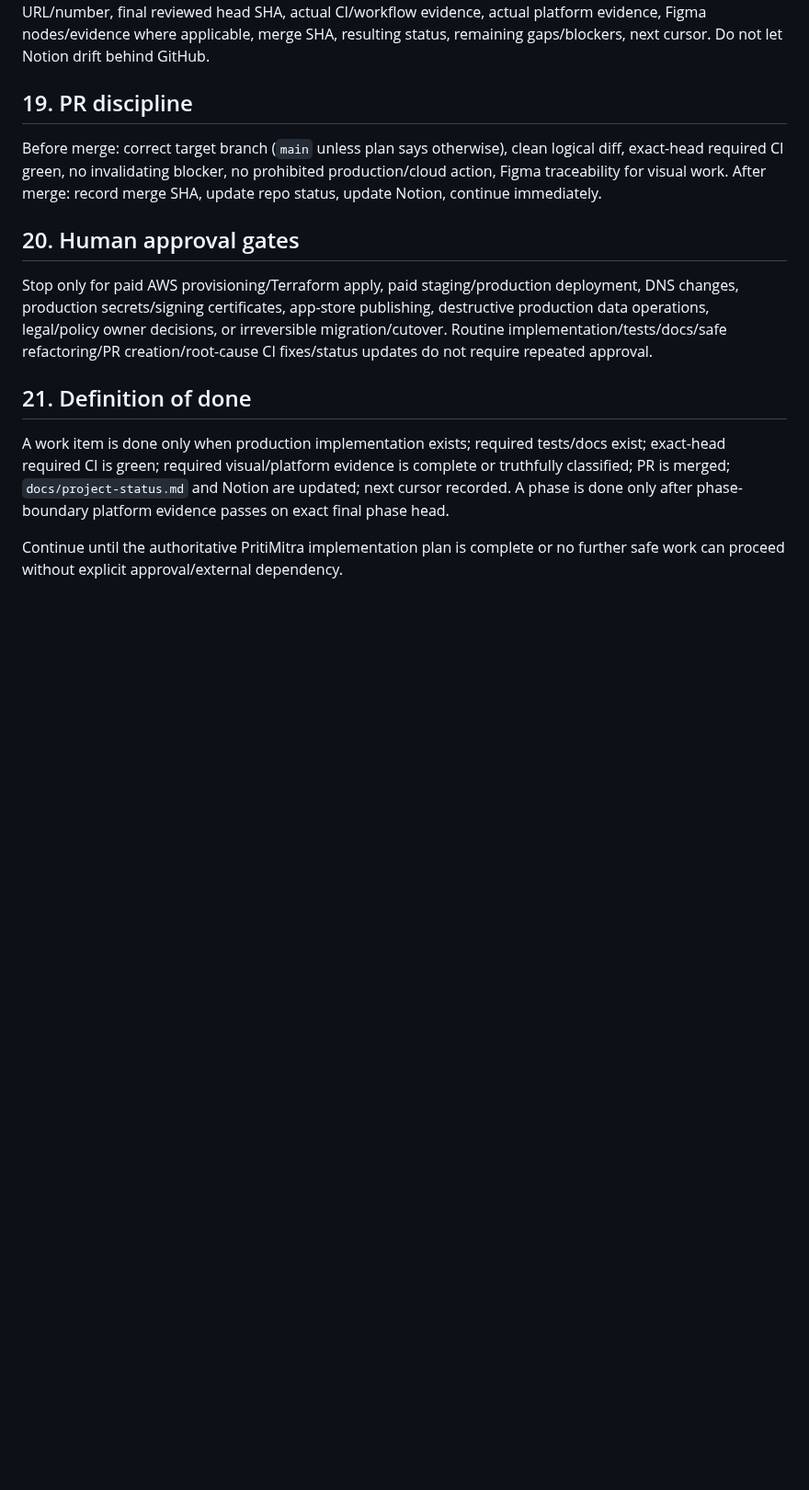
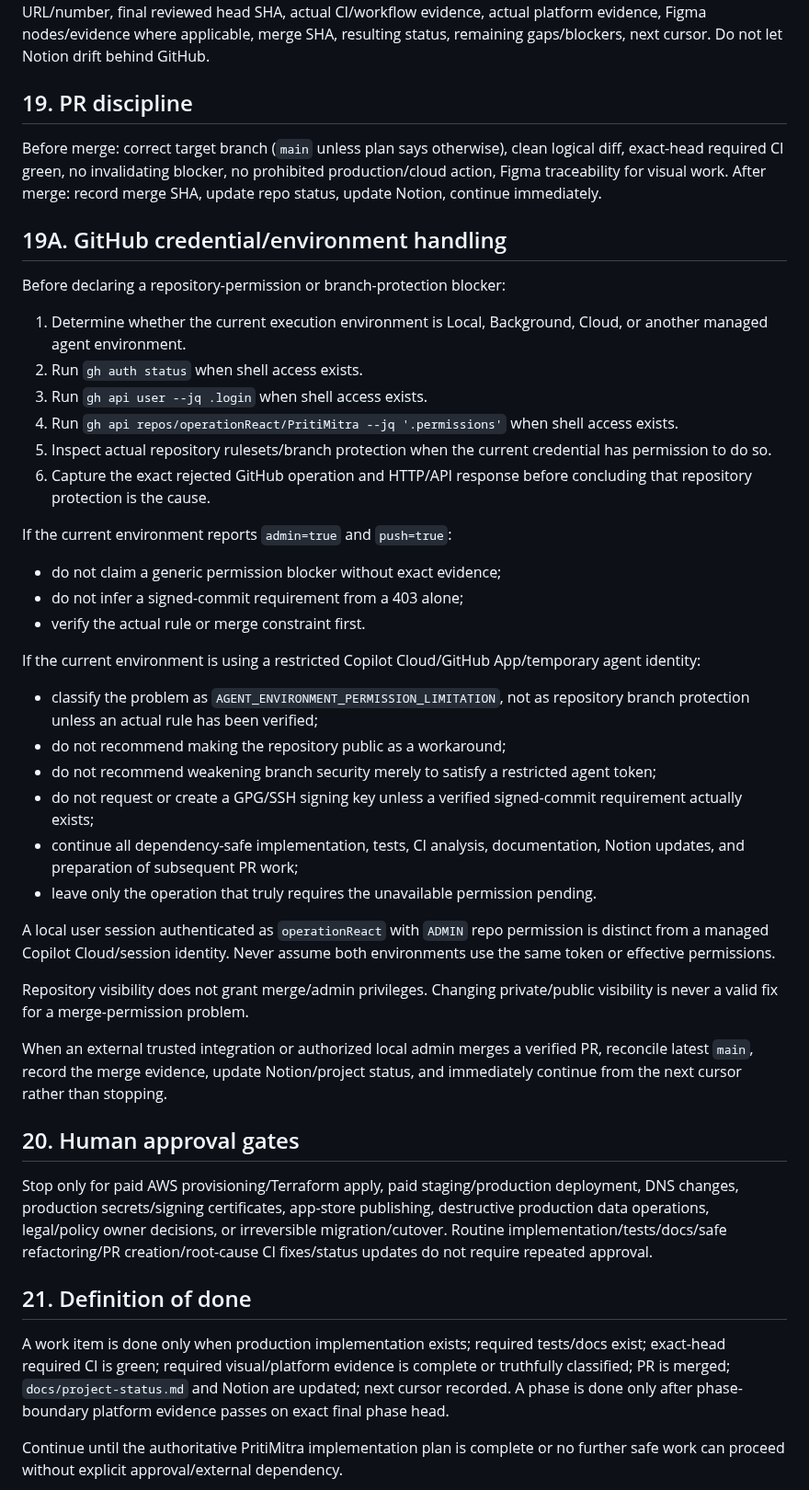
Before and after one commit to operationReact/PritiMitra, a Markdown page: .github/agents/implementation-agent.agent.md, the part around the change. Shown at 92% size. GitHub-like rendering; blank space fills up the shorter version.

Commit message:
docs(agent): classify GitHub credential environment blockers correctly (#40)

```diff
--- a/.github/agents/implementation-agent.agent.md
+++ b/.github/agents/implementation-agent.agent.md
@@ -135,6 +135,34 @@ After every merged PR and phase milestone update the PritiMitra Notion plan with
 ## 19. PR discipline
 Before merge: correct target branch (`main` unless plan says otherwise), clean logical diff, exact-head required CI green, no invalidating blocker, no prohibited production/cloud action, Figma traceability for visual work. After merge: record merge SHA, update repo status, update Notion, continue immediately.
 
+## 19A. GitHub credential/environment handling
+Before declaring a repository-permission or branch-protection blocker:
+1. Determine whether the current execution environment is Local, Background, Cloud, or another managed agent environment.
+2. Run `gh auth status` when shell access exists.
+3. Run `gh api user --jq .login` when shell access exists.
+4. Run `gh api repos/operationReact/PritiMitra --jq '.permissions'` when shell access exists.
+5. Inspect actual repository rulesets/branch protection when the current credential has permission to do so.
+6. Capture the exact rejected GitHub operation and HTTP/API response before concluding that repository protection is the cause.
+
+If the current environment reports `admin=true` and `push=true`:
+- do not claim a generic permission blocker without exact evidence;
+- do not infer a signed-commit requirement from a 403 alone;
+- verify the actual rule or merge constraint first.
+
+If the current environment is using a restricted Copilot Cloud/GitHub App/temporary agent identity:
+- classify the problem as `AGENT_ENVIRONMENT_PERMISSION_LIMITATION`, not as repository branch protection unless an actual rule has been verified;
+- do not recommend making the repository public as a workaround;
+- do not recommend weakening branch security merely to satisfy a restricted agent token;
+- do not request or create a GPG/SSH signing key unless a verified signed-commit requirement actually exists;
+- continue all dependency-safe implementation, tests, CI analysis, documentation, Notion updates, and preparation of subsequent PR work;
+- leave only the operation that truly requires the unavailable permission pending.
+
+A local user session authenticated as `operationReact` with `ADMIN` repo permission is distinct from a managed Copilot Cloud/session identity. Never assume both environments use the same token or effective permissions.
+
+Repository visibility does not grant merge/admin privileges. Changing private/public visibility is never a valid fix for a merge-permission problem.
+
+When an external trusted integration or authorized local admin merges a verified PR, reconcile latest `main`, record the merge evidence, update Notion/project status, and immediately continue from the next cursor rather than stopping.
+
 ## 20. Human approval gates
 Stop only for paid AWS provisioning/Terraform apply, paid staging/production deployment, DNS changes, production secrets/signing certificates, app-store publishing, destructive production data operations, legal/policy owner decisions, or irreversible migration/cutover. Routine implementation/tests/docs/safe refactoring/PR creation/root-cause CI fixes/status updates do not require repeated approval.
 
```
